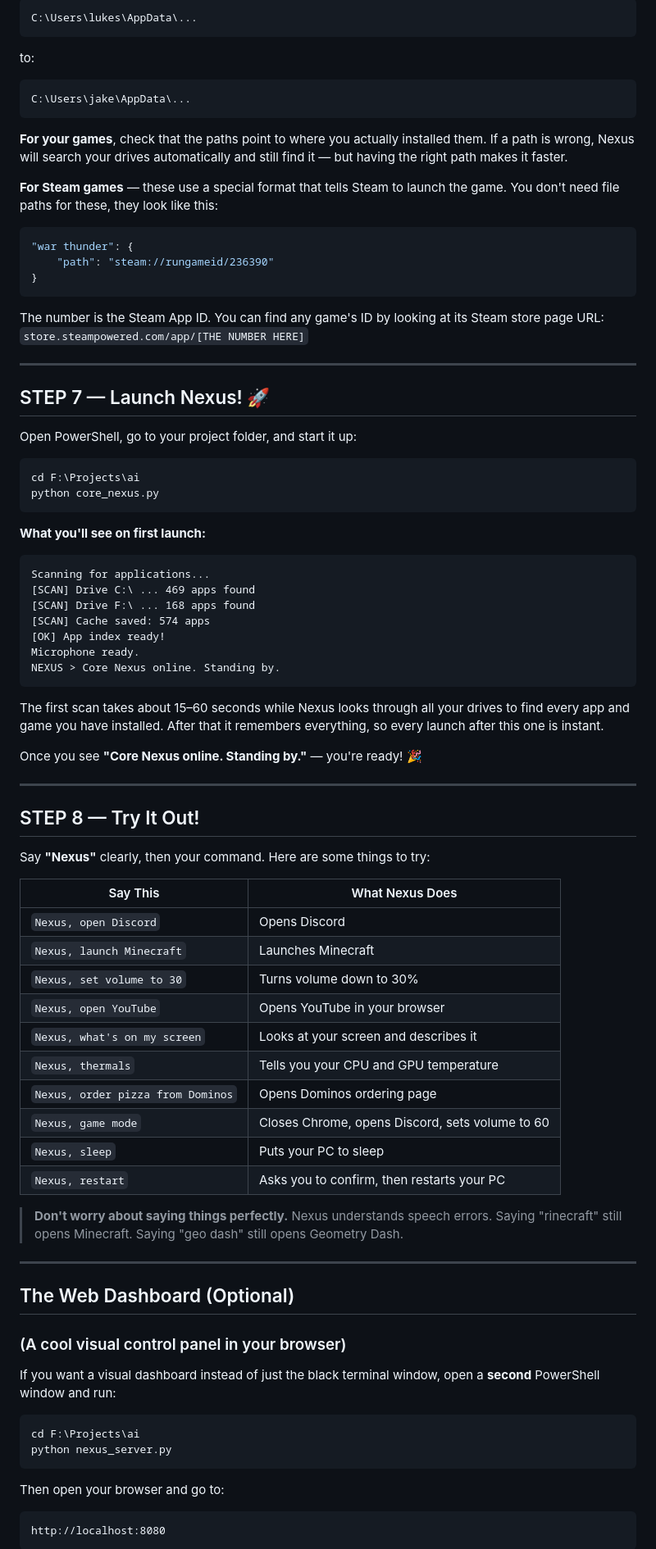
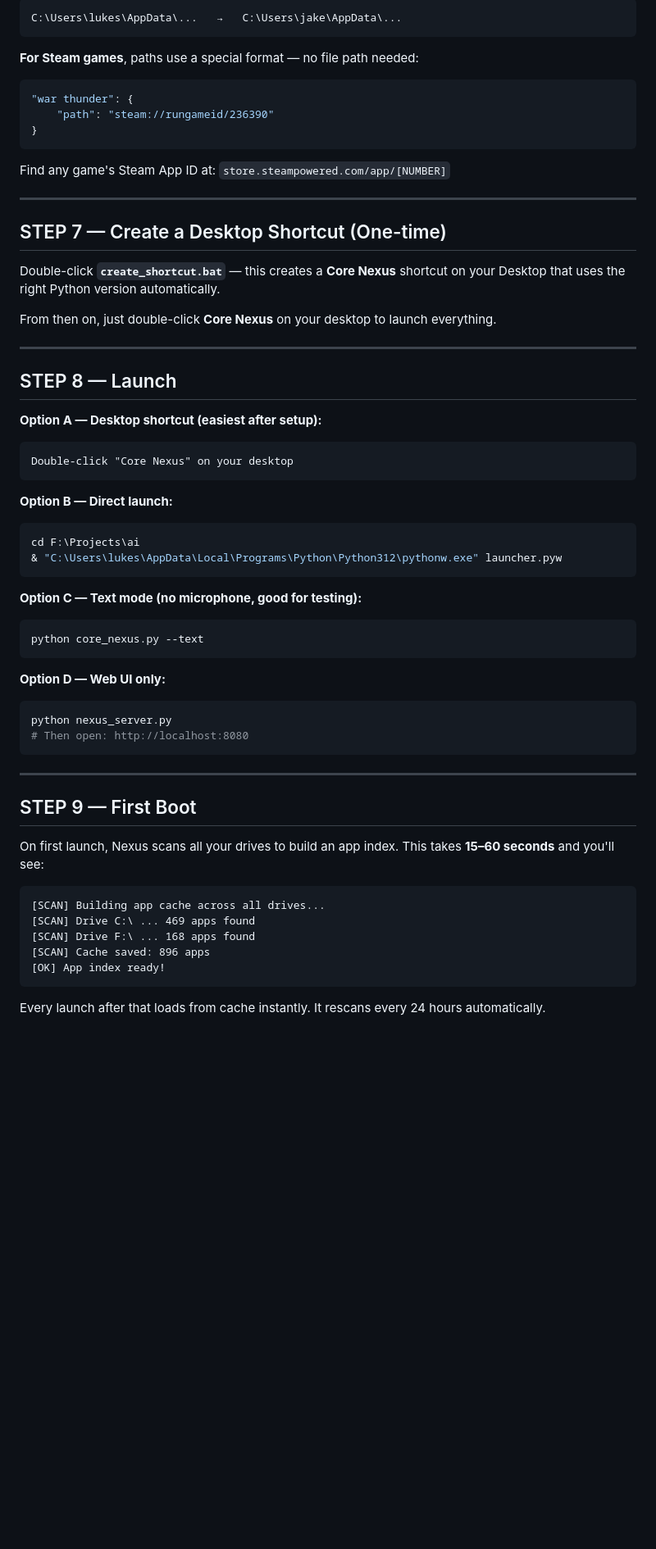
Before and after one commit to monkeyboys7777/core-nexus, a Markdown page: README.md, the part around one of its changes. Shown at 82% size. GitHub-like rendering; blank space fills up the shorter version.

````diff
--- a/README.md
+++ b/README.md
@@ -165,88 +158,64 @@ For example if your username is `jake`, change:
 ```
-C:\Users\lukes\AppData\...
-```
-to:
-```
-C:\Users\jake\AppData\...
+C:\Users\lukes\AppData\...   →   C:\Users\jake\AppData\...
 ```
 
-**For your games**, check that the paths point to where you actually installed them.
-If a path is wrong, Nexus will search your drives automatically and still find it —
-but having the right path makes it faster.
-
-**For Steam games** — these use a special format that tells Steam to launch the game.
-You don't need file paths for these, they look like this:
+**For Steam games**, paths use a special format — no file path needed:
 ```json
 "war thunder": {
     "path": "steam://rungameid/236390"
 }
 ```
-The number is the Steam App ID. You can find any game's ID by looking at its
-Steam store page URL: `store.steampowered.com/app/[THE NUMBER HERE]`
+Find any game's Steam App ID at: `store.steampowered.com/app/[NUMBER]`
 
 ---
 
-## STEP 7 — Launch Nexus! 🚀
+## STEP 7 — Create a Desktop Shortcut (One-time)
 
-Open PowerShell, go to your project folder, and start it up:
-```powershell
-cd F:\Projects\ai
-python core_nexus.py
-```
+Double-click **`create_shortcut.bat`** — this creates a **Core Nexus** shortcut on your
+Desktop that uses the right Python version automatically.
 
-**What you'll see on first launch:**
-```
-Scanning for applications...
-[SCAN] Drive C:\ ... 469 apps found
-[SCAN] Drive F:\ ... 168 apps found
-[SCAN] Cache saved: 574 apps
-[OK] App index ready!
-Microphone ready.
-NEXUS > Core Nexus online. Standing by.
-```
-
-The first scan takes about 15–60 seconds while Nexus looks through all your drives
-to find every app and game you have installed. After that it remembers everything,
-so every launch after this one is instant.
-
-Once you see **"Core Nexus online. Standing by."** — you're ready! 🎉
+From then on, just double-click **Core Nexus** on your desktop to launch everything.
 
 ---
 
-## STEP 8 — Try It Out!
+## STEP 8 — Launch
 
-Say **"Nexus"** clearly, then your command. Here are some things to try:
+**Option A — Desktop shortcut (easiest after setup):**
+```
+Double-click "Core Nexus" on your desktop
+```
 
-| Say This | What Nexus Does |
-|---|---|
-| `Nexus, open Discord` | Opens Discord |
-| `Nexus, launch Minecraft` | Launches Minecraft |
-| `Nexus, set volume to 30` | Turns volume down to 30% |
-| `Nexus, open YouTube` | Opens YouTube in your browser |
-| `Nexus, what's on my screen` | Looks at your screen and describes it |
-| `Nexus, thermals` | Tells you your CPU and GPU temperature |
-| `Nexus, order pizza from Dominos` | Opens Dominos ordering page |
-| `Nexus, game mode` | Closes Chrome, opens Discord, sets volume to 60 |
-| `Nexus, sleep` | Puts your PC to sleep |
-| `Nexus, restart` | Asks you to confirm, then restarts your PC |
+**Option B — Direct launch:**
+```powershell
+cd F:\Projects\ai
+& "C:\Users\lukes\AppData\Local\Programs\Python\Python312\pythonw.exe" launcher.pyw
+```
 
-> **Don't worry about saying things perfectly.** Nexus understands speech errors.
-> Saying "rinecraft" still opens Minecraft. Saying "geo dash" still opens Geometry Dash.
+**Option C — Text mode (no microphone, good for testing):**
+```powershell
+python core_nexus.py --text
+```
+
+**Option D — Web UI only:**
+```powershell
+python nexus_server.py
+# Then open: http://localhost:8080
+```
 
 ---
 
-## The Web Dashboard (Optional)
-### (A cool visual control panel in your browser)
+## STEP 9 — First Boot
 
-If you want a visual dashboard instead of just the black terminal window,
-open a **second** PowerShell window and run:
-```powershell
-cd F:\Projects\ai
-python nexus_server.py
+On first launch, Nexus scans all your drives to build an app index.
+This takes **15–60 seconds** and you'll see:
+
+```
+[SCAN] Building app cache across all drives...
+[SCAN] Drive C:\ ... 469 apps found
+[SCAN] Drive F:\ ... 168 apps found
+[SCAN] Cache saved: 896 apps
+[OK] App index ready!
 ```
 
-Then open your browser and go to:
-```
-http://localhost:8080
-```
+Every launch after that loads from cache instantly. It rescans every 24 hours automatically.
 
````
Also changed, not shown: other parts of README.md (+201 -119 lines).
